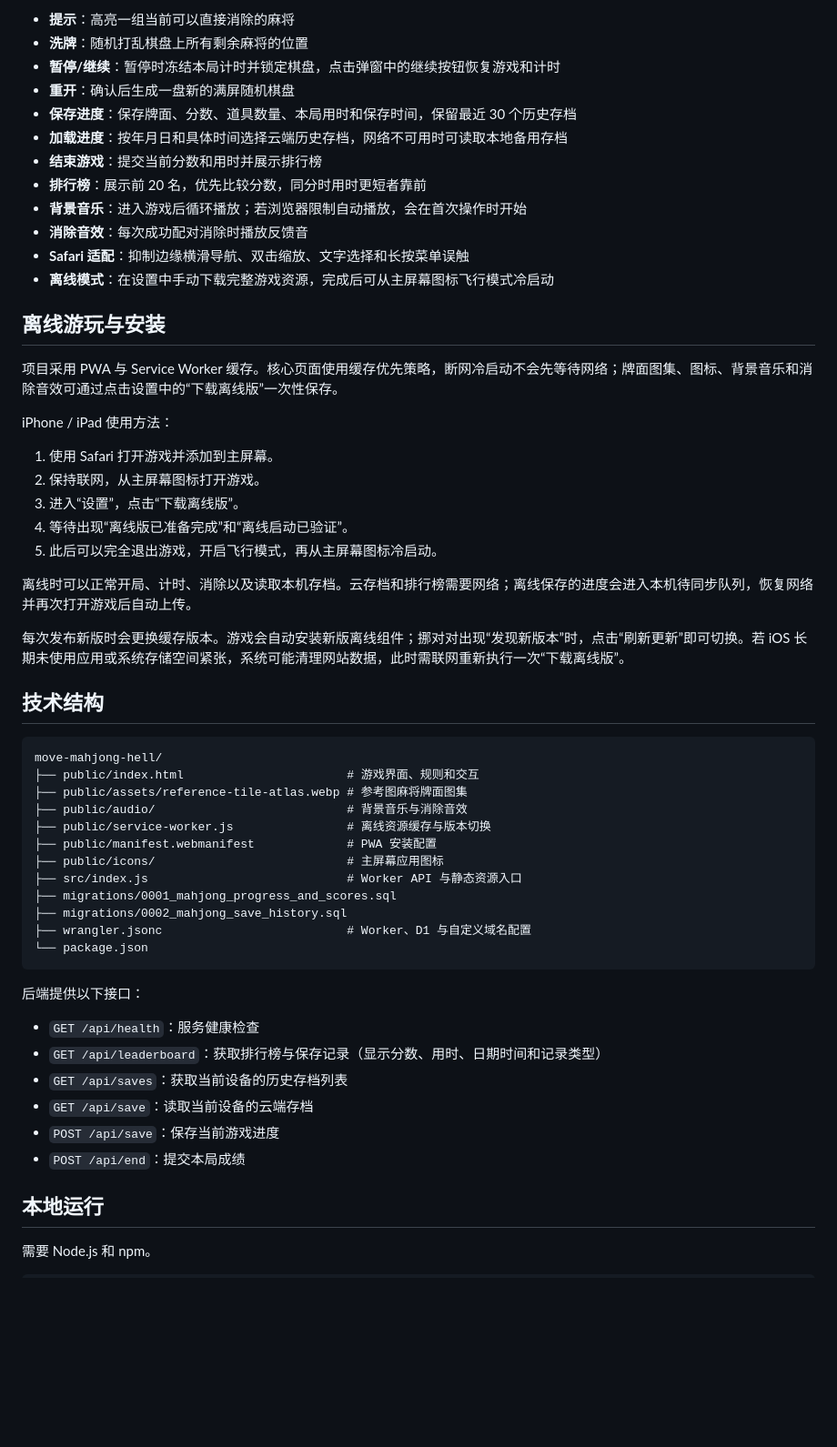
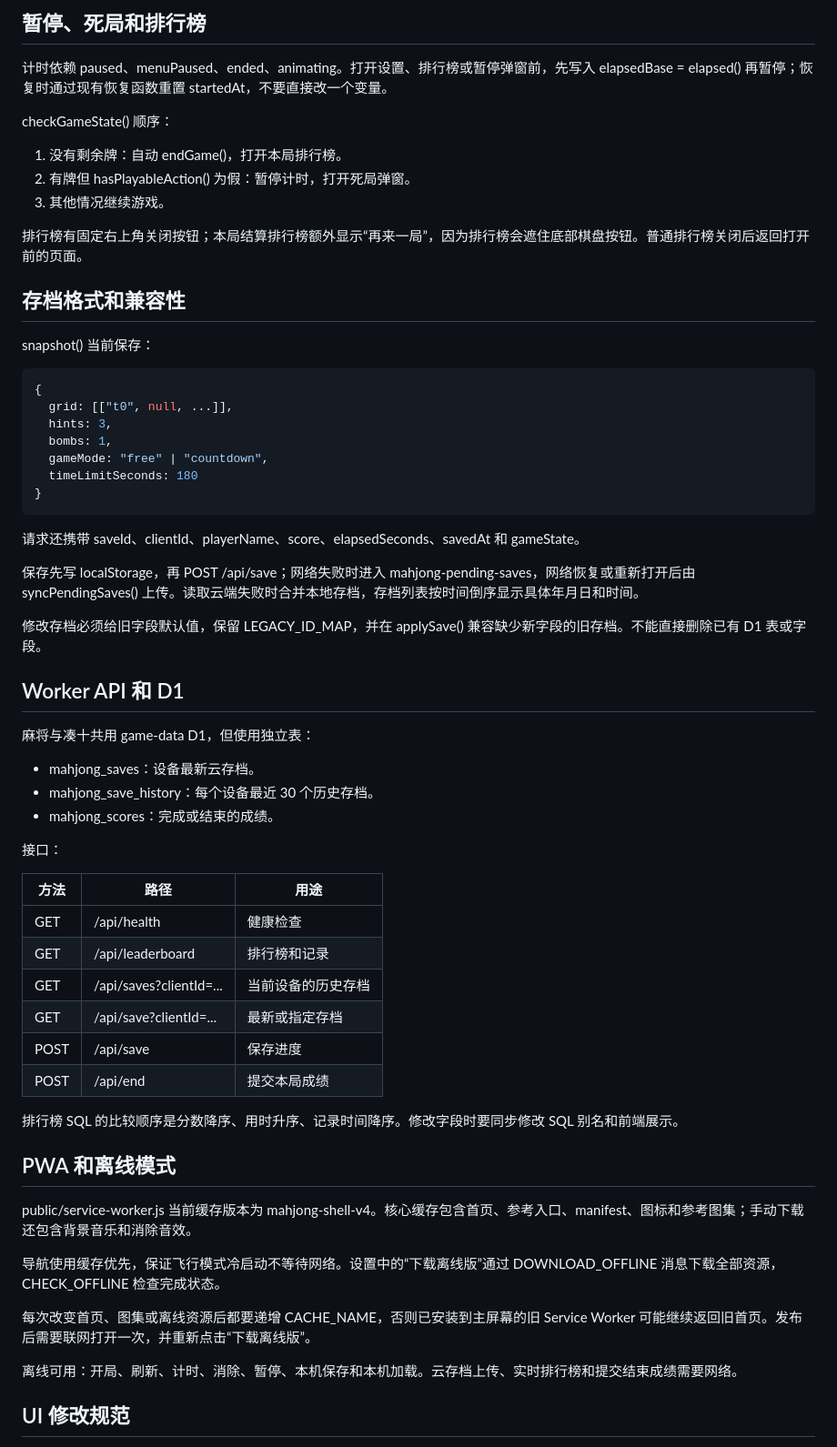
Before and after one commit to th2006464/move-mahjong-hell, a Markdown page: README.md, the part around one of its changes. Shown at 91% size. Rendered like a GitHub page; blank space fills up the shorter version.

````diff
--- a/README.md
+++ b/README.md
@@ -54,61 +148,66 @@
 
-- **提示**：高亮一组当前可以直接消除的麻将
-- **洗牌**：随机打乱棋盘上所有剩余麻将的位置
-- **暂停/继续**：暂停时冻结本局计时并锁定棋盘，点击弹窗中的继续按钮恢复游戏和计时
-- **重开**：确认后生成一盘新的满屏随机棋盘
-- **保存进度**：保存牌面、分数、道具数量、本局用时和保存时间，保留最近 30 个历史存档
-- **加载进度**：按年月日和具体时间选择云端历史存档，网络不可用时可读取本地备用存档
-- **结束游戏**：提交当前分数和用时并展示排行榜
-- **排行榜**：展示前 20 名，优先比较分数，同分时用时更短者靠前
-- **背景音乐**：进入游戏后循环播放；若浏览器限制自动播放，会在首次操作时开始
-- **消除音效**：每次成功配对消除时播放反馈音
-- **Safari 适配**：抑制边缘横滑导航、双击缩放、文字选择和长按菜单误触
-- **离线模式**：在设置中手动下载完整游戏资源，完成后可从主屏幕图标飞行模式冷启动
+## 暂停、死局和排行榜
 
-## 离线游玩与安装
+计时依赖 paused、menuPaused、ended、animating。打开设置、排行榜或暂停弹窗前，先写入 elapsedBase = elapsed() 再暂停；恢复时通过现有恢复函数重置 startedAt，不要直接改一个变量。
 
-项目采用 PWA 与 Service Worker 缓存。核心页面使用缓存优先策略，断网冷启动不会先等待网络；牌面图集、图标、背景音乐和消除音效可通过点击设置中的“下载离线版”一次性保存。
+checkGameState() 顺序：
 
-iPhone / iPad 使用方法：
+1. 没有剩余牌：自动 endGame()，打开本局排行榜。
+2. 有牌但 hasPlayableAction() 为假：暂停计时，打开死局弹窗。
+3. 其他情况继续游戏。
 
-1. 使用 Safari 打开游戏并添加到主屏幕。
-2. 保持联网，从主屏幕图标打开游戏。
-3. 进入“设置”，点击“下载离线版”。
-4. 等待出现“离线版已准备完成”和“离线启动已验证”。
-5. 此后可以完全退出游戏，开启飞行模式，再从主屏幕图标冷启动。
+排行榜有固定右上角关闭按钮；本局结算排行榜额外显示“再来一局”，因为排行榜会遮住底部棋盘按钮。普通排行榜关闭后返回打开前的页面。
 
-离线时可以正常开局、计时、消除以及读取本机存档。云存档和排行榜需要网络；离线保存的进度会进入本机待同步队列，恢复网络并再次打开游戏后自动上传。
+## 存档格式和兼容性
 
-每次发布新版时会更换缓存版本。游戏会自动安装新版离线组件；挪对对出现“发现新版本”时，点击“刷新更新”即可切换。若 iOS 长期未使用应用或系统存储空间紧张，系统可能清理网站数据，此时需联网重新执行一次“下载离线版”。
+snapshot() 当前保存：
 
-## 技术结构
+~~~js
+{
+  grid: [["t0", null, ...]],
+  hints: 3,
+  bombs: 1,
+  gameMode: "free" | "countdown",
+  timeLimitSeconds: 180
+}
+~~~
 
-```text
-move-mahjong-hell/
-├── public/index.html                       # 游戏界面、规则和交互
-├── public/assets/reference-tile-atlas.webp # 参考图麻将牌面图集
-├── public/audio/                           # 背景音乐与消除音效
-├── public/service-worker.js                # 离线资源缓存与版本切换
-├── public/manifest.webmanifest             # PWA 安装配置
-├── public/icons/                           # 主屏幕应用图标
-├── src/index.js                            # Worker API 与静态资源入口
-├── migrations/0001_mahjong_progress_and_scores.sql
-├── migrations/0002_mahjong_save_history.sql
-├── wrangler.jsonc                          # Worker、D1 与自定义域名配置
-└── package.json
-```
+请求还携带 saveId、clientId、playerName、score、elapsedSeconds、savedAt 和 gameState。
 
-后端提供以下接口：
+保存先写 localStorage，再 POST /api/save；网络失败时进入 mahjong-pending-saves，网络恢复或重新打开后由 syncPendingSaves() 上传。读取云端失败时合并本地存档，存档列表按时间倒序显示具体年月日和时间。
 
-- `GET /api/health`：服务健康检查
-- `GET /api/leaderboard`：获取排行榜与保存记录（显示分数、用时、日期时间和记录类型）
-- `GET /api/saves`：获取当前设备的历史存档列表
-- `GET /api/save`：读取当前设备的云端存档
-- `POST /api/save`：保存当前游戏进度
-- `POST /api/end`：提交本局成绩
+修改存档必须给旧字段默认值，保留 LEGACY_ID_MAP，并在 applySave() 兼容缺少新字段的旧存档。不能直接删除已有 D1 表或字段。
 
-## 本地运行
+## Worker API 和 D1
 
-需要 Node.js 和 npm。
+麻将与凑十共用 game-data D1，但使用独立表：
 
-```bash
+- mahjong_saves：设备最新云存档。
+- mahjong_save_history：每个设备最近 30 个历史存档。
+- mahjong_scores：完成或结束的成绩。
+
+接口：
+
+| 方法 | 路径 | 用途 |
+|---|---|---|
+| GET | /api/health | 健康检查 |
+| GET | /api/leaderboard | 排行榜和记录 |
+| GET | /api/saves?clientId=... | 当前设备的历史存档 |
+| GET | /api/save?clientId=... | 最新或指定存档 |
+| POST | /api/save | 保存进度 |
+| POST | /api/end | 提交本局成绩 |
+
+排行榜 SQL 的比较顺序是分数降序、用时升序、记录时间降序。修改字段时要同步修改 SQL 别名和前端展示。
+
+## PWA 和离线模式
+
+public/service-worker.js 当前缓存版本为 mahjong-shell-v4。核心缓存包含首页、参考入口、manifest、图标和参考图集；手动下载还包含背景音乐和消除音效。
+
+导航使用缓存优先，保证飞行模式冷启动不等待网络。设置中的“下载离线版”通过 DOWNLOAD_OFFLINE 消息下载全部资源，CHECK_OFFLINE 检查完成状态。
+
+每次改变首页、图集或离线资源后都要递增 CACHE_NAME，否则已安装到主屏幕的旧 Service Worker 可能继续返回旧首页。发布后需要联网打开一次，并重新点击“下载离线版”。
+
+离线可用：开局、刷新、计时、消除、暂停、本机保存和本机加载。云存档上传、实时排行榜和提交结束成绩需要网络。
+
+## UI 修改规范
+
````
Also changed, not shown: other parts of README.md (+166 -51 lines).
